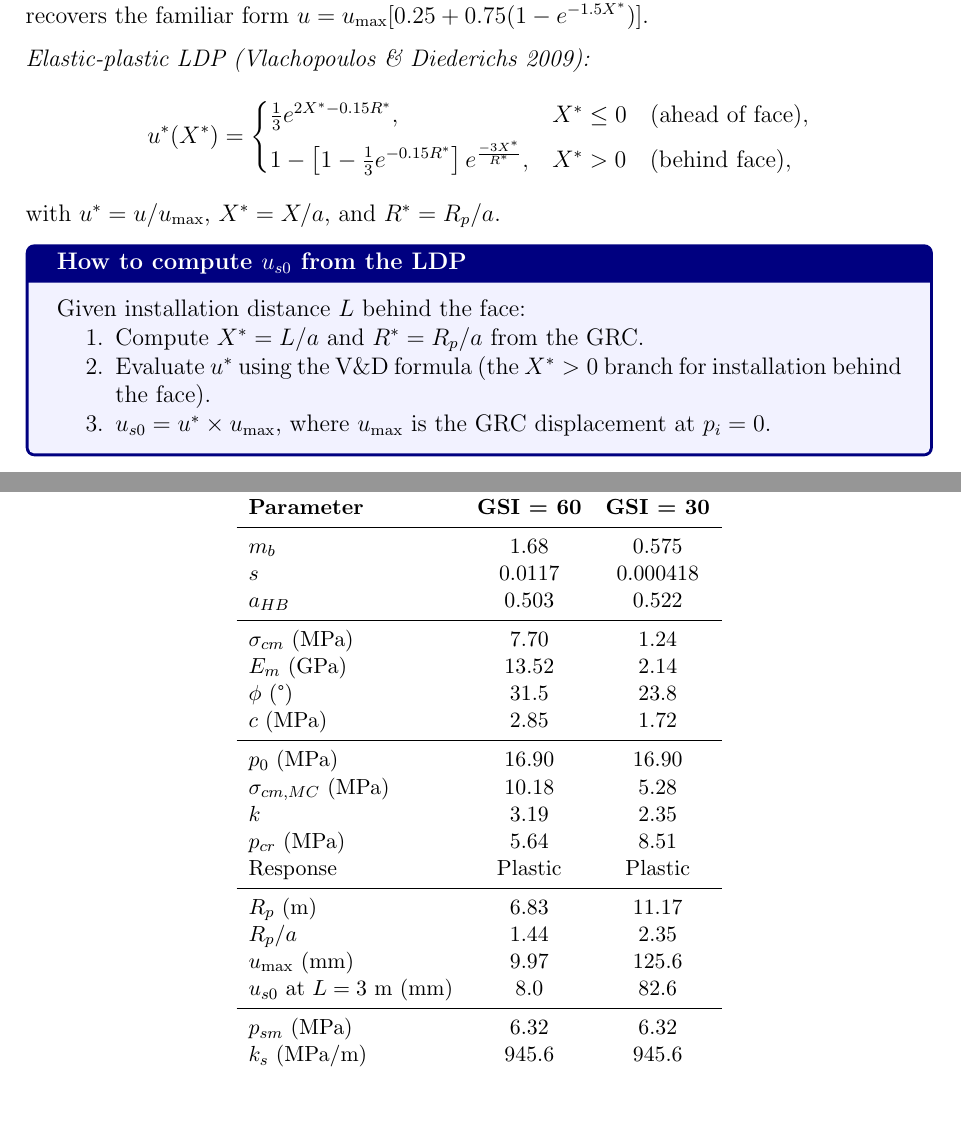
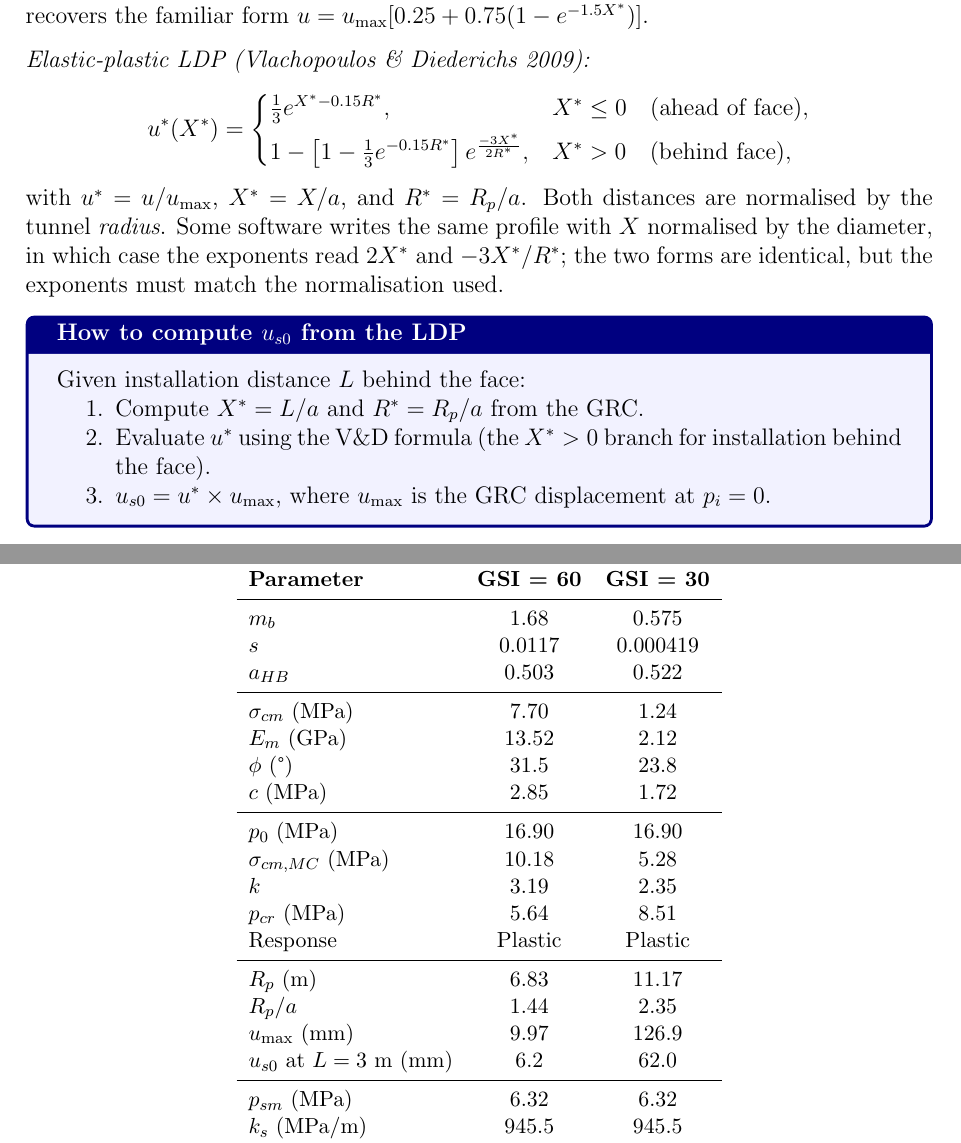
Before and after one commit to qbzhang666/RSE3010, a LaTeX document (Weekly Study Notes/Week 7.tex): two parts of pages 6 and 10 of 12, joined at a grey line, cut so that both start at the same text, the shorter picture padded with empty space. Compiled offline with pdfLaTeX.

Commit message:
Week 7 notes: correct the Vlachopoulos-Diederichs profile and its results
The profile was printed with the diameter-normalised exponents (2X* and
-3X*/R*) against X* = X/a. It is now in the radius-normalised form, with a
note on the two conventions, and the worked example for the deep tunnel is
recomputed to match the book: u_s0 6.2 / 62.0 mm, p_eq 1.47 / 2.27 MPa,
factor of safety 4.3 / 2.8 (were 8.9 / 5.1). E_m at GSI 30 follows the
stated Hoek-Diederichs expression (2.12 GPa), and u_max with it.

```diff
--- a/Weekly Study Notes/Week 7.tex
+++ b/Weekly Study Notes/Week 7.tex
@@ -227,11 +227,11 @@ with $u^* = u/u_{\max}$ and $X^* = X/a$, where $X$ is distance from the tunnel f
 \[
 u^*(X^*) =
 \begin{cases}
-\frac{1}{3} e^{2X^* - 0.15R^*}, & X^* \leq 0 \quad \text{(ahead of face)},\\[4pt]
-1 - \left[1 - \frac{1}{3} e^{-0.15R^*}\right] e^{\frac{-3X^*}{R^*}}, & X^* > 0 \quad \text{(behind face)},
+\frac{1}{3} e^{X^* - 0.15R^*}, & X^* \leq 0 \quad \text{(ahead of face)},\\[4pt]
+1 - \left[1 - \frac{1}{3} e^{-0.15R^*}\right] e^{\frac{-3X^*}{2R^*}}, & X^* > 0 \quad \text{(behind face)},
 \end{cases}
 \]
-with $u^* = u/u_{\max}$, $X^* = X/a$, and $R^* = R_p/a$.
+with $u^* = u/u_{\max}$, $X^* = X/a$, and $R^* = R_p/a$. Both distances are normalised by the tunnel \emph{radius}. Some software writes the same profile with $X$ normalised by the diameter, in which case the exponents read $2X^*$ and $-3X^*/R^*$; the two forms are identical, but the exponents must match the normalisation used.
 
 \begin{notebox}[How to compute $u_{s0}$ from the LDP]
 Given installation distance $L$ behind the face:
@@ -359,11 +359,11 @@ The values in Table~4 follow from the workflow below. All inputs above; $p_0 = \
 \textbf{Parameter} & \textbf{GSI = 60} & \textbf{GSI = 30} \\
 \midrule
 $m_b$ & 1.68 & 0.575 \\
-$s$ & 0.0117 & 0.000418 \\
+$s$ & 0.0117 & 0.000419 \\
 $a_{HB}$ & 0.503 & 0.522 \\
 \midrule
 $\sigma_{cm}$ (MPa) & 7.70 & 1.24 \\
-$E_m$ (GPa) & 13.52 & 2.14 \\
+$E_m$ (GPa) & 13.52 & 2.12 \\
 $\phi$ (\textdegree) & 31.5 & 23.8 \\
 $c$ (MPa) & 2.85 & 1.72 \\
 \midrule
@@ -375,11 +375,11 @@ Response & Plastic & Plastic \\
 \midrule
 $R_p$ (m) & 6.83 & 11.17 \\
 $R_p/a$ & 1.44 & 2.35 \\
-$u_{\max}$ (mm) & 9.97 & 125.6 \\
-$u_{s0}$ at $L=3$~m (mm) & 8.0 & 82.6 \\
+$u_{\max}$ (mm) & 9.97 & 126.9 \\
+$u_{s0}$ at $L=3$~m (mm) & 6.2 & 62.0 \\
 \midrule
 $p_{sm}$ (MPa) & 6.32 & 6.32 \\
-$k_s$ (MPa/m) & 945.6 & 945.6 \\
+$k_s$ (MPa/m) & 945.5 & 945.5 \\
 $u_{sm}$ (mm) & 6.68 & 6.68 \\
 \bottomrule
 \end{tabular}
```
Also changed, not shown: Weekly Study Notes/Week 7.tex (14 more changed lines).
